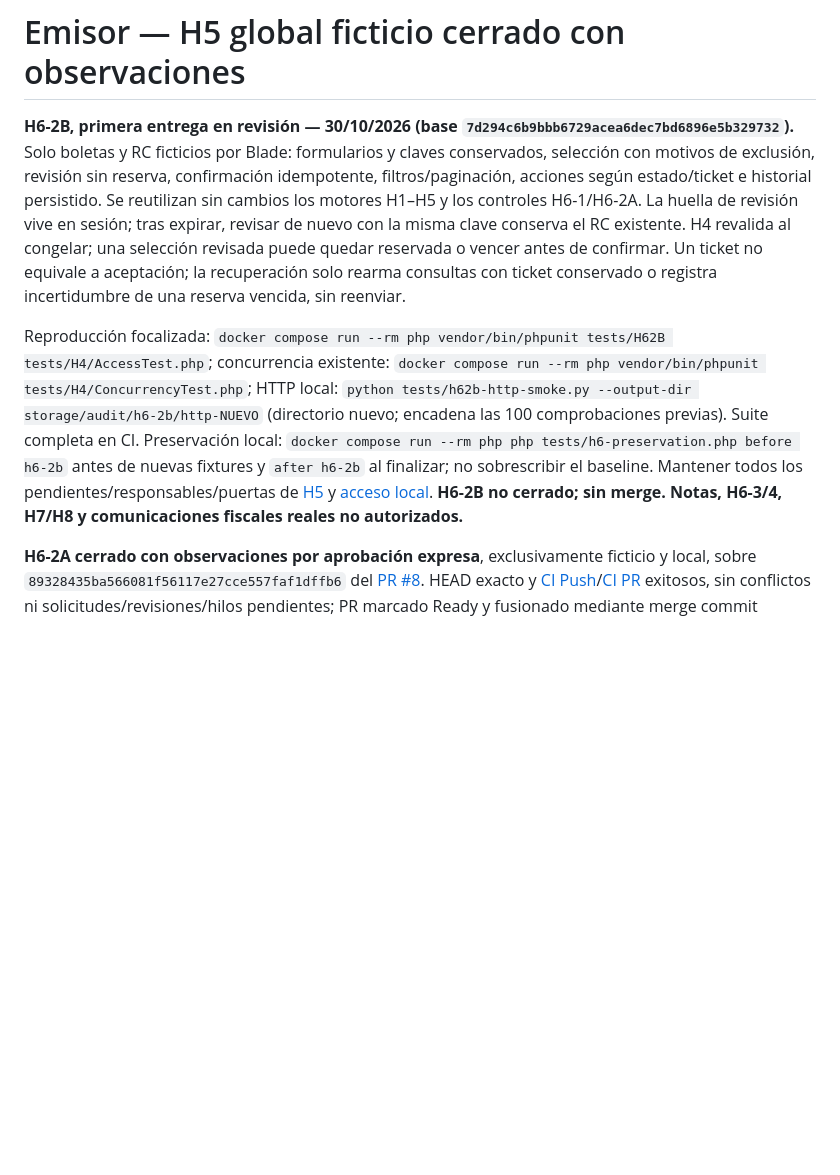
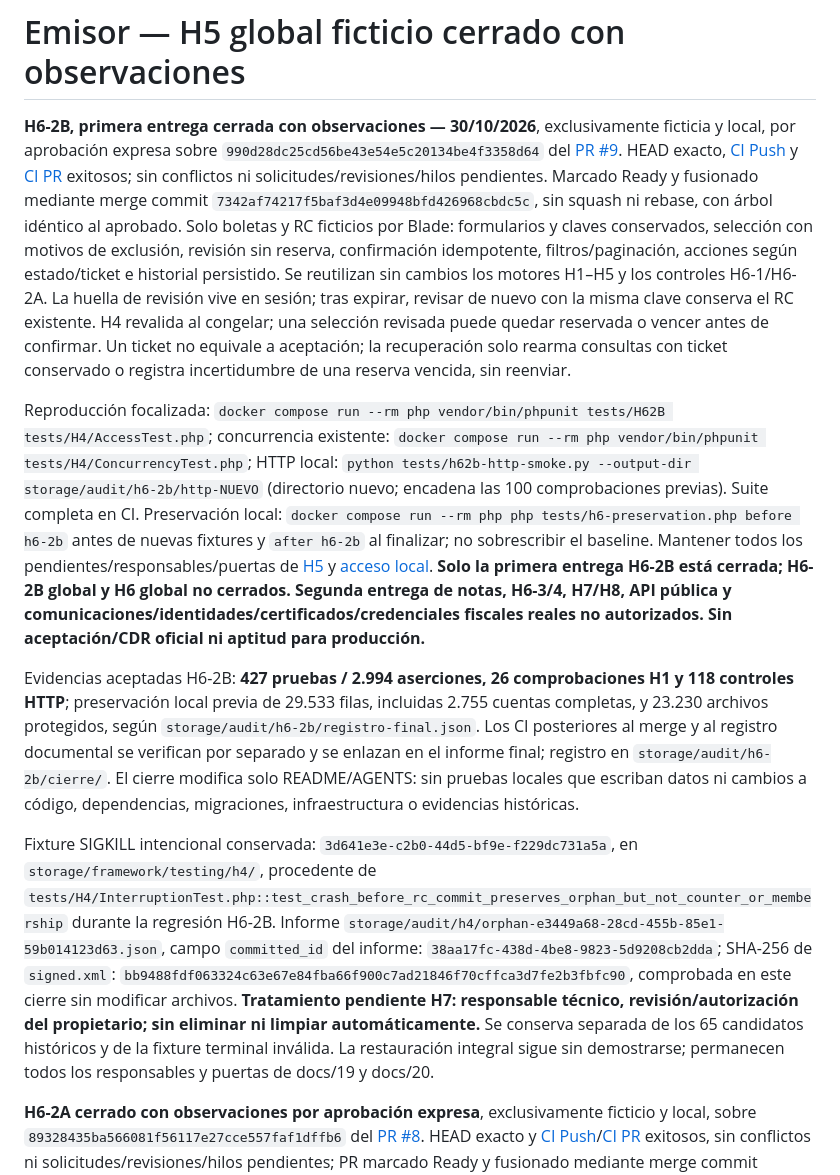
Before and after one commit to KhalidSeraph07/NEW_GREENTER, a Markdown page: README.md, the part around the change. Drawn GitHub-style; blank space fills up the shorter version.

Commit message:
docs(h6-2b): record approved first-delivery closure and retained observations

```diff
--- a/README.md
+++ b/README.md
@@ -1,8 +1,13 @@
 # Emisor — H5 global ficticio cerrado con observaciones
 
-**H6-2B, primera entrega en revisión — 30/10/2026 (base `7d294c6b9bbb6729acea6dec7bd6896e5b329732`).** Solo boletas y RC ficticios por Blade: formularios y claves conservados, selección con motivos de exclusión, revisión sin reserva, confirmación idempotente, filtros/paginación, acciones según estado/ticket e historial persistido. Se reutilizan sin cambios los motores H1–H5 y los controles H6-1/H6-2A. La huella de revisión vive en sesión; tras expirar, revisar de nuevo con la misma clave conserva el RC existente. H4 revalida al congelar; una selección revisada puede quedar reservada o vencer antes de confirmar. Un ticket no equivale a aceptación; la recuperación solo rearma consultas con ticket conservado o registra incertidumbre de una reserva vencida, sin reenviar.
+**H6-2B, primera entrega cerrada con observaciones — 30/10/2026**, exclusivamente ficticia y local, por aprobación expresa sobre `990d28dc25cd56be43e54e5c20134be4f3358d64` del [PR #9](https://github.com/KhalidSeraph07/NEW_GREENTER/pull/9). HEAD exacto, [CI Push](https://github.com/KhalidSeraph07/NEW_GREENTER/actions/runs/41142326958) y [CI PR](https://github.com/KhalidSeraph07/NEW_GREENTER/actions/runs/41142331382) exitosos; sin conflictos ni solicitudes/revisiones/hilos pendientes. Marcado Ready y fusionado mediante merge commit `7342af74217f5baf3d4e09948bfd426968cbdc5c`, sin squash ni rebase, con árbol idéntico al aprobado. Solo boletas y RC ficticios por Blade: formularios y claves conservados, selección con motivos de exclusión, revisión sin reserva, confirmación idempotente, filtros/paginación, acciones según estado/ticket e historial persistido. Se reutilizan sin cambios los motores H1–H5 y los controles H6-1/H6-2A. La huella de revisión vive en sesión; tras expirar, revisar de nuevo con la misma clave conserva el RC existente. H4 revalida al congelar; una selección revisada puede quedar reservada o vencer antes de confirmar. Un ticket no equivale a aceptación; la recuperación solo rearma consultas con ticket conservado o registra incertidumbre de una reserva vencida, sin reenviar.
 
-Reproducción focalizada: `docker compose run --rm php vendor/bin/phpunit tests/H62B tests/H4/AccessTest.php`; concurrencia existente: `docker compose run --rm php vendor/bin/phpunit tests/H4/ConcurrencyTest.php`; HTTP local: `python tests/h62b-http-smoke.py --output-dir storage/audit/h6-2b/http-NUEVO` (directorio nuevo; encadena las 100 comprobaciones previas). Suite completa en CI. Preservación local: `docker compose run --rm php php tests/h6-preservation.php before h6-2b` antes de nuevas fixtures y `after h6-2b` al finalizar; no sobrescribir el baseline. Mantener todos los pendientes/responsables/puertas de [H5](docs/19_H5_MATRIZ_ACEPTACION_GLOBAL.md) y [acceso local](docs/20_H6_1_ACCESO_LOCAL.md). **H6-2B no cerrado; sin merge. Notas, H6-3/4, H7/H8 y comunicaciones fiscales reales no autorizados.**
+Reproducción focalizada: `docker compose run --rm php vendor/bin/phpunit tests/H62B tests/H4/AccessTest.php`; concurrencia existente: `docker compose run --rm php vendor/bin/phpunit tests/H4/ConcurrencyTest.php`; HTTP local: `python tests/h62b-http-smoke.py --output-dir storage/audit/h6-2b/http-NUEVO` (directorio nuevo; encadena las 100 comprobaciones previas). Suite completa en CI. Preservación local: `docker compose run --rm php php tests/h6-preservation.php before h6-2b` antes de nuevas fixtures y `after h6-2b` al finalizar; no sobrescribir el baseline. Mantener todos los pendientes/responsables/puertas de [H5](docs/19_H5_MATRIZ_ACEPTACION_GLOBAL.md) y [acceso local](docs/20_H6_1_ACCESO_LOCAL.md). **Solo la primera entrega H6-2B está cerrada; H6-2B global y H6 global no cerrados. Segunda entrega de notas, H6-3/4, H7/H8, API pública y comunicaciones/identidades/certificados/credenciales fiscales reales no autorizados. Sin aceptación/CDR oficial ni aptitud para producción.**
+
+
+Evidencias aceptadas H6-2B: **427 pruebas / 2.994 aserciones, 26 comprobaciones H1 y 118 controles HTTP**; preservación local previa de 29.533 filas, incluidas 2.755 cuentas completas, y 23.230 archivos protegidos, según `storage/audit/h6-2b/registro-final.json`. Los CI posteriores al merge y al registro documental se verifican por separado y se enlazan en el informe final; registro en `storage/audit/h6-2b/cierre/`. El cierre modifica solo README/AGENTS: sin pruebas locales que escriban datos ni cambios a código, dependencias, migraciones, infraestructura o evidencias históricas.
+
+Fixture SIGKILL intencional conservada: `3d641e3e-c2b0-44d5-bf9e-f229dc731a5a`, en `storage/framework/testing/h4/`, procedente de `tests/H4/InterruptionTest.php::test_crash_before_rc_commit_preserves_orphan_but_not_counter_or_membership` durante la regresión H6-2B. Informe `storage/audit/h4/orphan-e3449a68-28cd-455b-85e1-59b014123d63.json`, campo `committed_id` del informe: `38aa17fc-438d-4be8-9823-5d9208cb2dda`; SHA-256 de `signed.xml`: `bb9488fdf063324c63e67e84fba66f900c7ad21846f70cffca3d7fe2b3fbfc90`, comprobada en este cierre sin modificar archivos. **Tratamiento pendiente H7: responsable técnico, revisión/autorización del propietario; sin eliminar ni limpiar automáticamente.** Se conserva separada de los 65 candidatos históricos y de la fixture terminal inválida. La restauración integral sigue sin demostrarse; permanecen todos los responsables y puertas de docs/19 y docs/20.
 
 **H6-2A cerrado con observaciones por aprobación expresa**, exclusivamente ficticio y local, sobre `89328435ba566081f56117e27cce557faf1dffb6` del [PR #8](https://github.com/KhalidSeraph07/NEW_GREENTER/pull/8). HEAD exacto y [CI Push](https://github.com/KhalidSeraph07/NEW_GREENTER/actions/runs/40993184408)/[CI PR](https://github.com/KhalidSeraph07/NEW_GREENTER/actions/runs/40993191677) exitosos, sin conflictos ni solicitudes/revisiones/hilos pendientes; PR marcado Ready y fusionado mediante merge commit `5b932672ae58962c01c33f96ab70b56508a79e8c`, sin squash ni rebase. Se verificó igualdad de árboles con el HEAD aprobado. Alcance aceptado: formulario → revisión sin reserva → preparación idempotente → simulación → recuperación manual H3 → historial PostgreSQL → descarga privada. Motores H1–H5, controles H6-1, propiedad `user_id`, idempotencia y evidencias conservados.
 
```
Also changed, not shown: AGENTS.md (+2 -0 lines).
